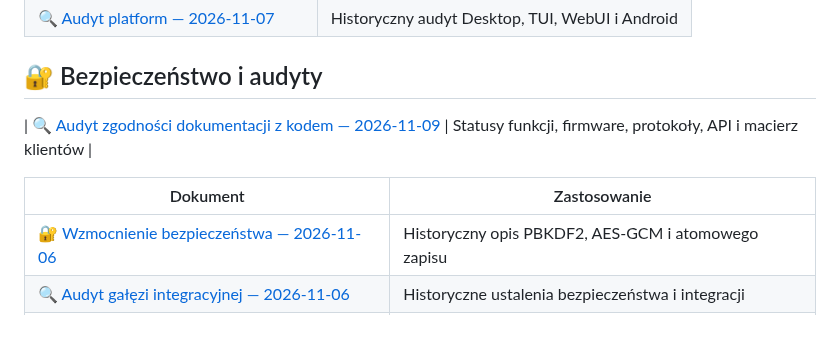
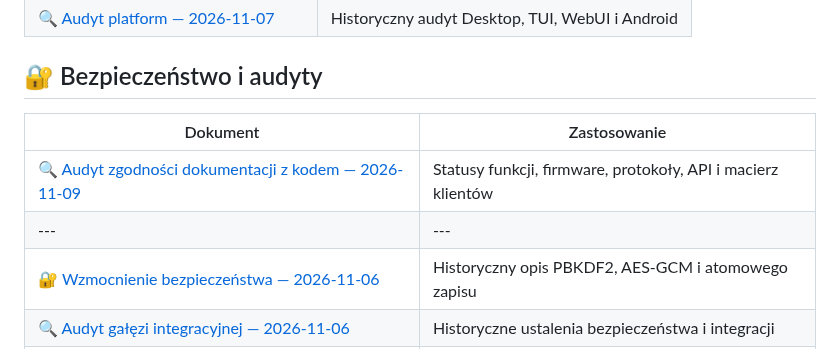
Before and after one commit to bartoszruta26-droid/biofeedback, a Markdown page: docs/README.md, the part around the change. GitHub-like rendering.

Commit message:
docs: fix audit index table

```diff
--- a/docs/README.md
+++ b/docs/README.md
@@ -65,9 +65,9 @@ Status w tabeli jest wskazówką redakcyjną, a nie wynikiem automatycznego audy
 
 ## 🔐 Bezpieczeństwo i audyty
 
+| Dokument | Zastosowanie |
+|---|---|
 | [🔍 Audyt zgodności dokumentacji z kodem — 2026-11-09](audit/DOCUMENTATION_CODE_CONFORMANCE_2026-11-09.md) | Statusy funkcji, firmware, protokoły, API i macierz klientów |
-
-| Dokument | Zastosowanie |
 |---|---|
 | [🔐 Wzmocnienie bezpieczeństwa — 2026-11-06](SECURITY_HARDENING_2026-11-06.md) | Historyczny opis PBKDF2, AES-GCM i atomowego zapisu |
 | [🔍 Audyt gałęzi integracyjnej — 2026-11-06](INTEGRATION_BRANCH_AUDIT_2026-11-06.md) | Historyczne ustalenia bezpieczeństwa i integracji |
```
